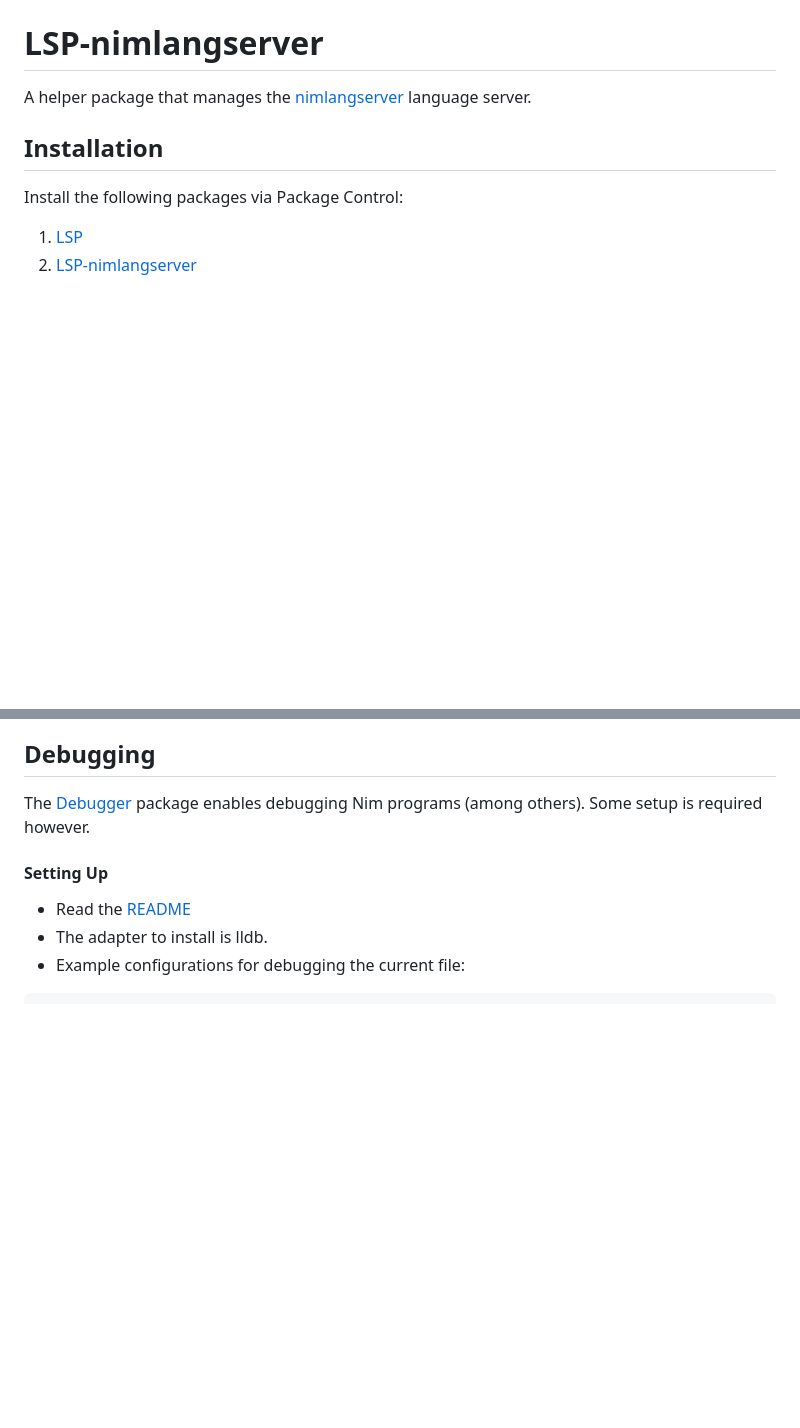
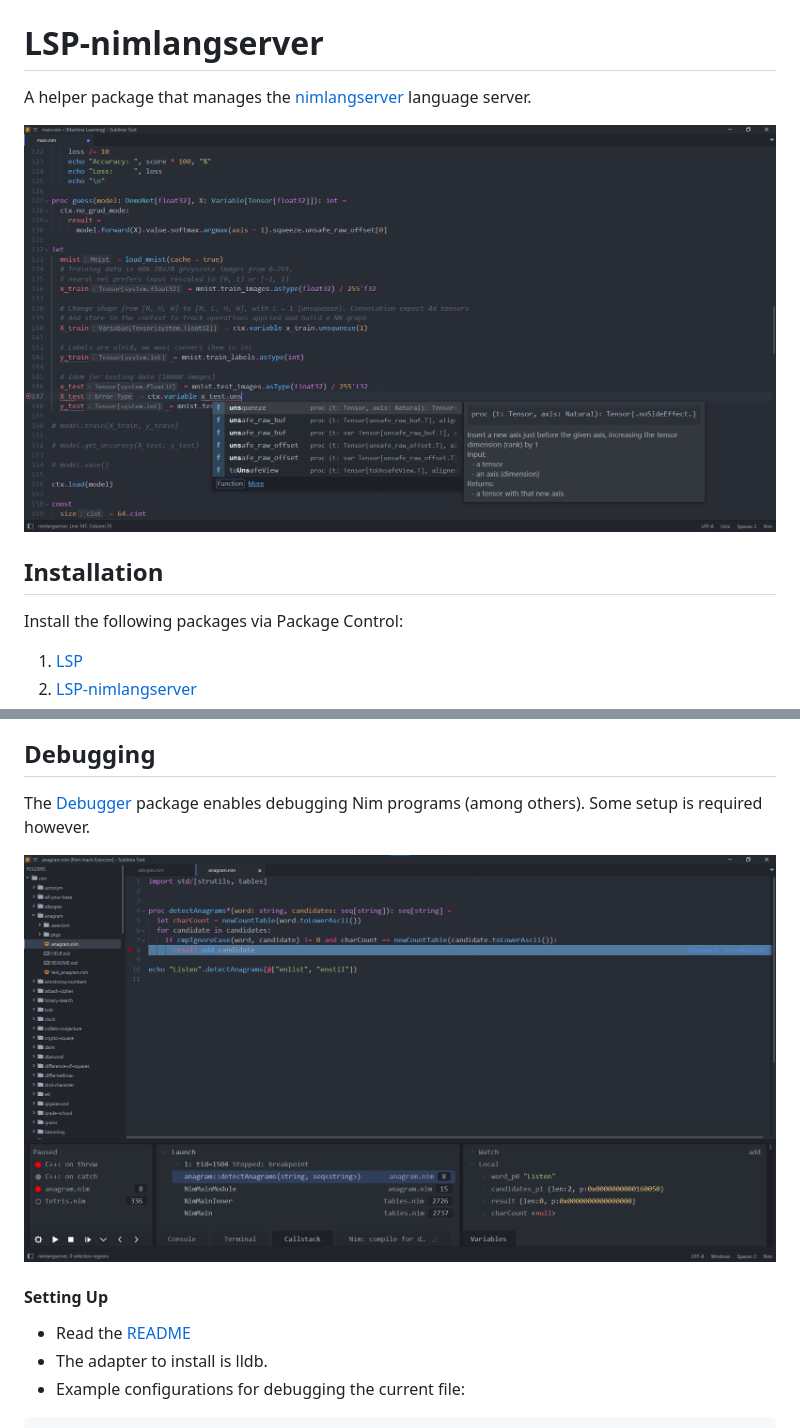
Before and after one commit to sublimelsp/LSP-nimlangserver, a Markdown page: README.md, 2 parts joined by grey strips. Rendered like a GitHub page; pictures changed too: images/LSP.png (added), images/debugger.png (added); blank space fills up the shorter version.

Commit message:
Add screenshots

```diff
--- a/README.md
+++ b/README.md
@@ -1,6 +1,8 @@
 # LSP-nimlangserver
 
 A helper package that manages the [nimlangserver](https://github.com/nim-lang/langserver) language server.
+
+![LSP Features](./images/LSP.png)
 
 ## Installation
 
@@ -48,6 +50,8 @@ The server binary is automatically downloaded to `$CACHE/Package Storage/LSP-nim
 
 The [Debugger](https://packagecontrol.io/packages/Debugger) package enables debugging Nim programs (among others). Some setup is required however.
 
+![Debugger](./images/debugger.png)
+
 #### Setting Up
 
 * Read the [README](https://github.com/daveleroy/SublimeDebugger?tab=readme-ov-file#sublime-debugger)
```
Also changed, not shown: 1 other file.
